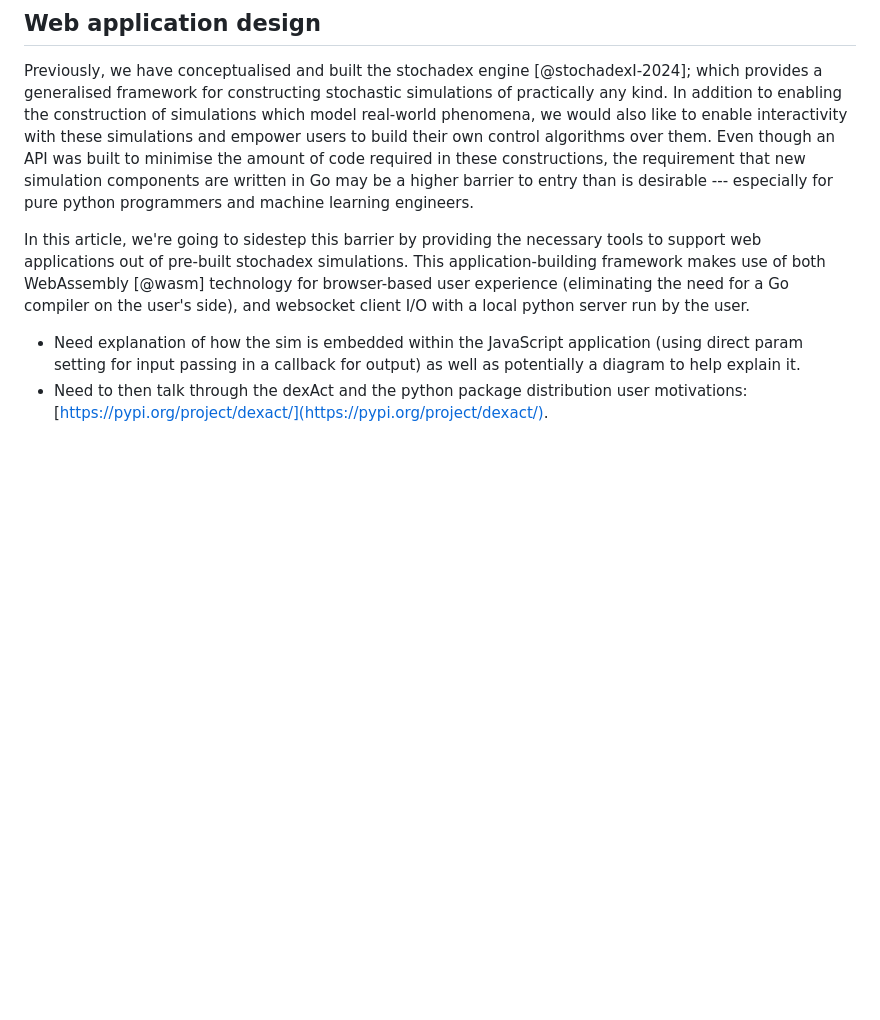
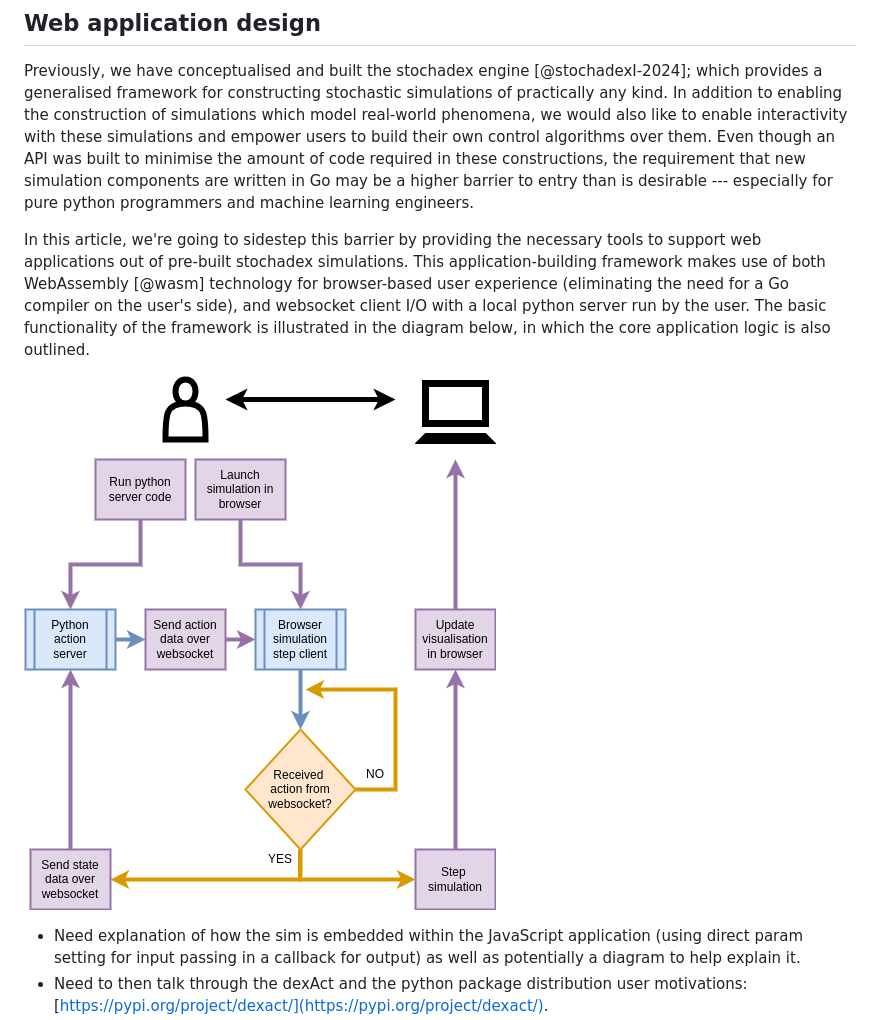
Before and after one commit to umbralcalc/umbralcalc.github.io, a Markdown page: _posts/dexetera.md, the part around the change. Drawn GitHub-style; pictures changed too: assets/dexetera/dexetera-dexetera-main.drawio.png (added); blank space fills up the shorter version.

Commit message:
Added diagram

```diff
--- a/_posts/dexetera.md
+++ b/_posts/dexetera.md
@@ -12,7 +12,9 @@ year: [WIP]
 
 Previously, we have conceptualised and built the stochadex engine [@stochadexI-2024]; which provides a generalised framework for constructing stochastic simulations of practically any kind. In addition to enabling the construction of simulations which model real-world phenomena, we would also like to enable interactivity with these simulations and empower users to build their own control algorithms over them. Even though an API was built to minimise the amount of code required in these constructions, the requirement that new simulation components are written in Go may be a higher barrier to entry than is desirable --- especially for pure python programmers and machine learning engineers.
 
-In this article, we're going to sidestep this barrier by providing the necessary tools to support web applications out of pre-built stochadex simulations. This application-building framework makes use of both WebAssembly [@wasm] technology for browser-based user experience (eliminating the need for a Go compiler on the user's side), and websocket client I/O with a local python server run by the user.
+In this article, we're going to sidestep this barrier by providing the necessary tools to support web applications out of pre-built stochadex simulations. This application-building framework makes use of both WebAssembly [@wasm] technology for browser-based user experience (eliminating the need for a Go compiler on the user's side), and websocket client I/O with a local python server run by the user. The basic functionality of the framework is illustrated in the diagram below, in which the core application logic is also outlined.
+
+![](../assets/dexetera/dexetera-dexetera-main.drawio.png)
 
 - Need explanation of how the sim is embedded within the JavaScript application (using direct param setting for input passing in a callback for output) as well as potentially a diagram to help explain it.
 - Need to then talk through the dexAct and the python package distribution user motivations: [https://pypi.org/project/dexact/](https://pypi.org/project/dexact/).
```
Also changed, not shown: 1 other file.
